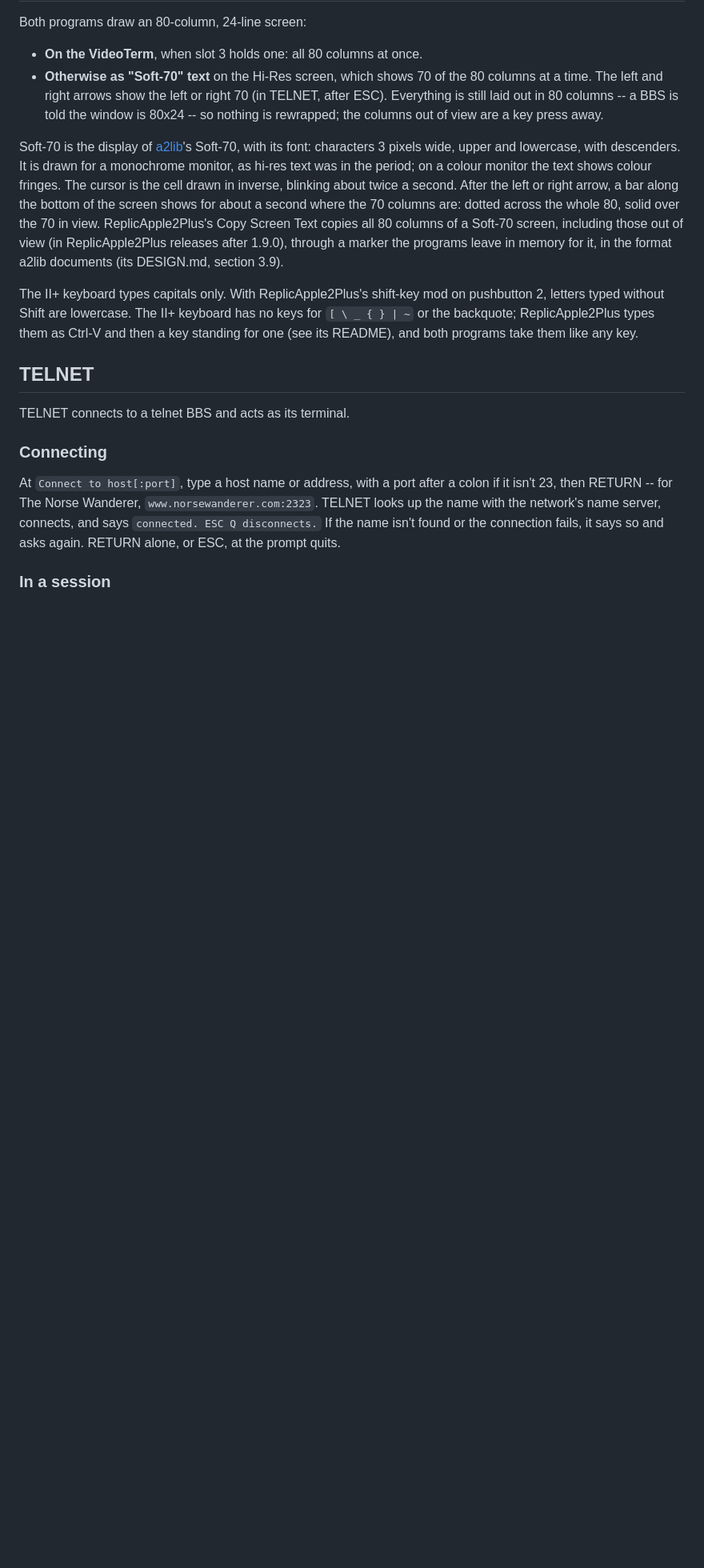
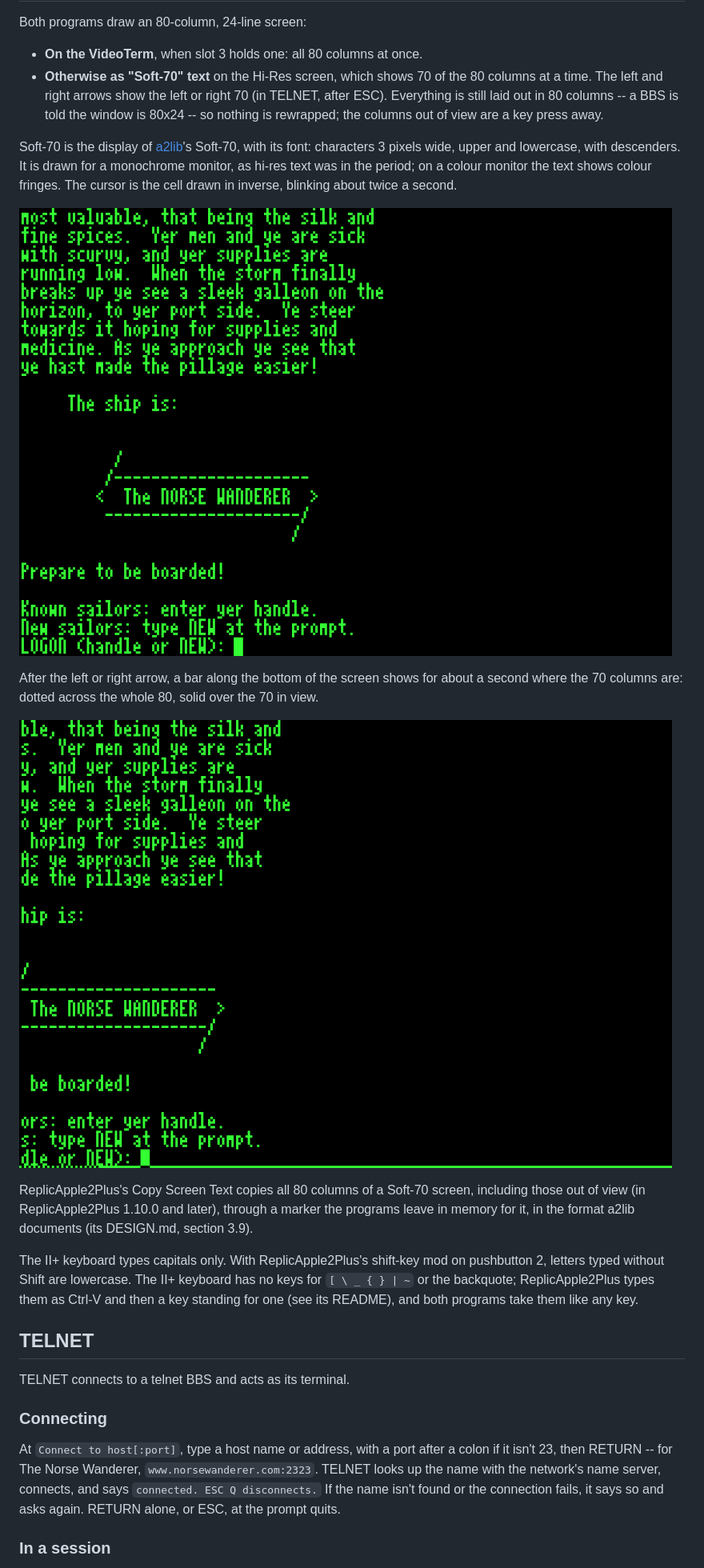
Before and after one commit to sbabcoc/Uthernet2, a Markdown page: UTILITIES.md, the part around the change. Shown at 80% size. GitHub-like rendering; pictures changed too: docs/images/telnet-soft70-right.png (added), docs/images/telnet-soft70.png (added); blank space fills up the shorter version.

```diff
--- a/UTILITIES.md
+++ b/UTILITIES.md
@@ -58,13 +58,20 @@ Soft-70 is the display of [a2lib](https://github.com/sbabcoc/a2lib)'s
 Soft-70, with its font: characters 3 pixels wide, upper and lowercase,
 with descenders. It is drawn for a monochrome monitor, as hi-res text was
 in the period; on a colour monitor the text shows colour fringes. The
-cursor is the cell drawn in inverse, blinking about twice a second. After
-the left or right arrow, a bar along the bottom of the screen shows for
-about a second where the 70 columns are: dotted across the whole 80, solid
-over the 70 in view. ReplicApple2Plus's Copy Screen Text copies all 80
-columns of a Soft-70 screen, including those out of view (in ReplicApple2Plus
-releases after 1.9.0), through a marker the programs leave in memory for it, in
-the format a2lib documents (its DESIGN.md, section 3.9).
+cursor is the cell drawn in inverse, blinking about twice a second.
+
+![A BBS's menu on Soft-70, on a green monitor: its left 70 columns, the cursor after the prompt](docs/images/telnet-soft70.png)
+
+After the left or right arrow, a bar along the bottom of the screen shows
+for about a second where the 70 columns are: dotted across the whole 80,
+solid over the 70 in view.
+
+![The same menu just after ESC then the right arrow: its right 70 columns, and the bar, solid from the tenth column on](docs/images/telnet-soft70-right.png)
+
+ReplicApple2Plus's Copy Screen Text copies all 80 columns of a Soft-70
+screen, including those out of view (in ReplicApple2Plus 1.10.0 and
+later), through a marker the programs leave in memory for it, in the
+format a2lib documents (its DESIGN.md, section 3.9).
 
 The II+ keyboard types capitals only. With ReplicApple2Plus's shift-key
 mod on pushbutton 2, letters typed without Shift are lowercase. The II+
```
Also changed, not shown: README.md (+6 -4 lines), 3 other files.
